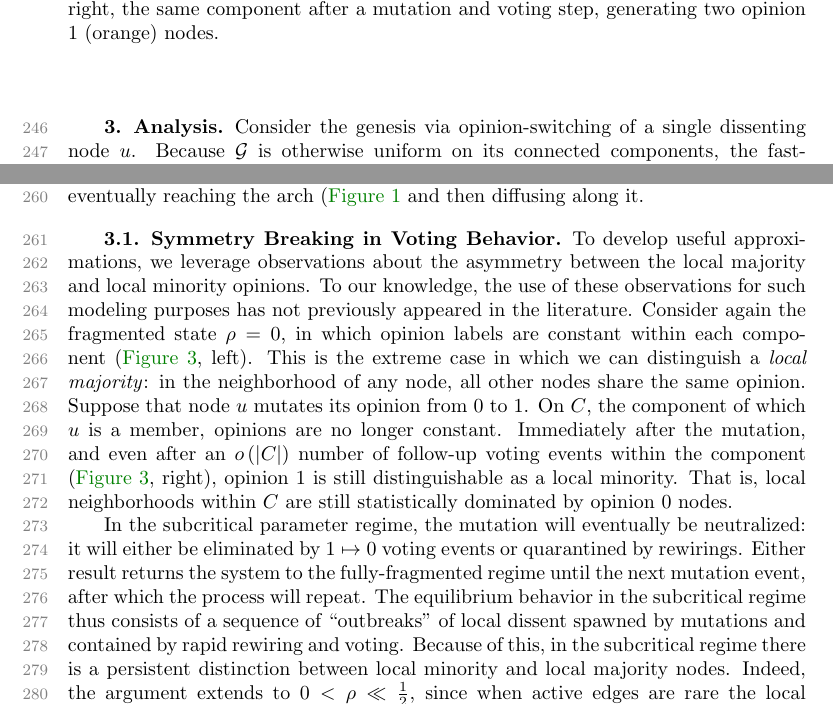
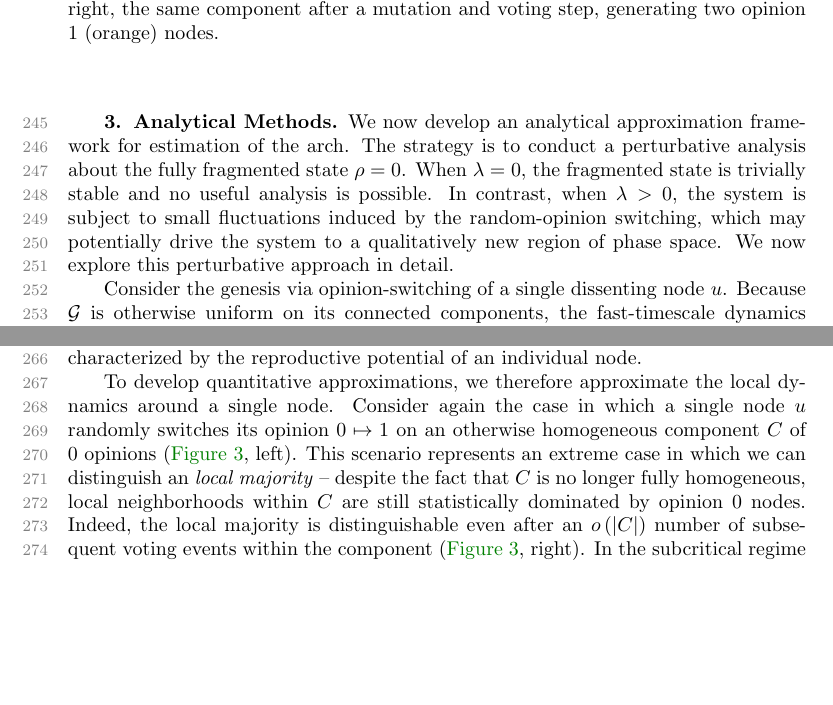
Before and after one commit to PhilChodrow/AVM_paper, a LaTeX paper (main.tex): two parts of page 7 of 18, joined at a grey line, cut so that both start at the same text, the shorter picture padded with empty space. Compiled offline with pdfLaTeX.

Commit message:
Updates from ShareLaTeX

```diff
--- a/main.tex
+++ b/main.tex
@@ -200,4 +198,14 @@
 		Furthermore, they are relatively computationally intensive (compared to, say, mean-field or pair-approximation approaches); in particular, the AME results in \cite{Durrett2012} requires the numerical solution of $\Theta(k_\mathrm{max}^2)$, where $k_\mathrm{max}$ is the largest node-degree expected to emerge in the course of a simulation, and therefore depends on the mean degree $c$.
 		This scheme quickly becomes impractical even for modest $c$.
 
+	\section{Analytical Methods}
+	    We now develop an analytical approximation framework for estimation of the arch.
+	    The strategy is to conduct a perturbative analysis about the fully fragmented state $\rho = 0$.
+	    When $\lambda = 0$, the fragmented state is trivially stable and no useful analysis is possible.
+	    In contrast, when $\lambda > 0$, the system is subject to small fluctuations induced by the random-opinion switching, which may potentially drive the system to a qualitatively new region of phase space.
+	    We now explore this perturbative approach in detail.
 
+	    Consider the genesis via opinion-switching of a single dissenting node $u$.
+	    Because $\mathcal{G}$ is otherwise uniform on its connected components, the fast-timescale dynamics concentrate in the neighborhood of $u$.
+    	We can distinguish two qualitative regimes:
+    	\begin{enumerate}
@@ -204,8 +218,2 @@
+    	The situation is thus reminiscent of the standard Galton-Watson branching process, in which the criticality of the complete process can be characterized by the reproductive potential of an individual node.
 
-	\section{Analysis}
-	% START HERE
-
-	Consider the genesis via opinion-switching of a single dissenting node $u$.
-	Because $\mathcal{G}$ is otherwise uniform on its connected components, the fast-timescale dynamics concentrate in the neighborhood of $u$.
-	We can distinguish two qualitative regimes:
-	\begin{enumerate}
@@ -218,12 +220,8 @@
-	In the critical regime, on the other hand, the system generates a nonzero proportion of discordant edges, eventually reaching the arch (\Cref{fig:arch_illustration} and then diffusing along it.
-
-	\subsection{Symmetry Breaking in Voting Behavior}
-		To develop useful approximations, we leverage observations about the asymmetry between the local majority and local minority opinions. To our knowledge, the use of these observations for such modeling purposes has not previously appeared in the literature.
-		Consider again the fragmented state $\rho = 0$, in which opinion labels are constant within each component (\Cref{fig:majorities}, left).
-		This is the extreme case in which we can distinguish a \emph{local majority}: in the neighborhood of any node, all other nodes share the same opinion.
-		Suppose that node $u$ mutates its opinion from $0$ to $1$.
-		On $C$, the component of which $u$ is a member, opinions are no longer constant.
-		Immediately after the mutation, and even after an $o\left(\abs{C}\right)$ number of follow-up voting events within the component (\Cref{fig:majorities}, right), opinion $1$ is still distinguishable as a local minority. That is, local neighborhoods within $C$ are still statistically dominated by opinion $0$ nodes.
+    	To develop quantitative approximations, we therefore approximate the local dynamics around a single node.
+    	Consider again the case in which a single node $u$ randomly switches its opinion $0 \mapsto 1$ on an otherwise homogeneous component $C$ of $0$ opinions (\Cref{fig:majorities}, left).
+		This scenario represents an extreme case in which we can distinguish an \emph{local majority} -- despite the fact that $C$ is no longer fully homogeneous, local neighborhoods within $C$ are still statistically dominated by opinion $0$ nodes.
+		Indeed, the local majority is distinguishable even after an $o\left(\abs{C}\right)$ number of subsequent voting events within the component (\Cref{fig:majorities}, right).
+        In the subcritical regime discussed above, local majorities are persistently distinguishable through the cycle of ``outbreaks,'' while in the supercritical regime the distinction eventually breaks down as opinions become increasingly well-mized.
 
 		\begin{figure}
 			\centering
@@ -275,12 +273,6 @@
 			On the leftthand side, a sample component from a fully-fragmented network, in which all nodes have opinion $0$ (blue).
 			On the right, the same component after a mutation and voting step, generating two opinion $1$ (orange) nodes.} \label{fig:majorities}
 		\end{figure}
-
-        In the subcritical parameter regime,  the mutation will eventually be neutralized: it will either be eliminated by $1\mapsto 0$ voting events or quarantined by rewirings.
-		Either result returns the system to the fully-fragmented regime until the next mutation event, after which the process will repeat.
-		The equilibrium behavior in the subcritical regime thus consists of a sequence of  ``outbreaks'' of local dissent spawned by mutations and contained by rapid rewiring and voting.
-		Because of this, in the subcritical regime there is a persistent distinction between local minority and local majority nodes.
-		Indeed, the argument extends to $0 < \rho \ll \frac{1}{2}$, since when active edges are rare the local neighborhoods will exhibit similar asymmetry between the role \pjm{?} of the local minority and local majority nodes. \pc{Rework and consolidate into the criticality discussion above.}
 
 		The importance of the local majority/minority distinction is that voting events by the two types of nodes have qualitatively different impacts on the edge density vector $\x$.
 		It is useful to name these two types of events.
```
Also changed, not shown: main.tex (14 more changed lines).
